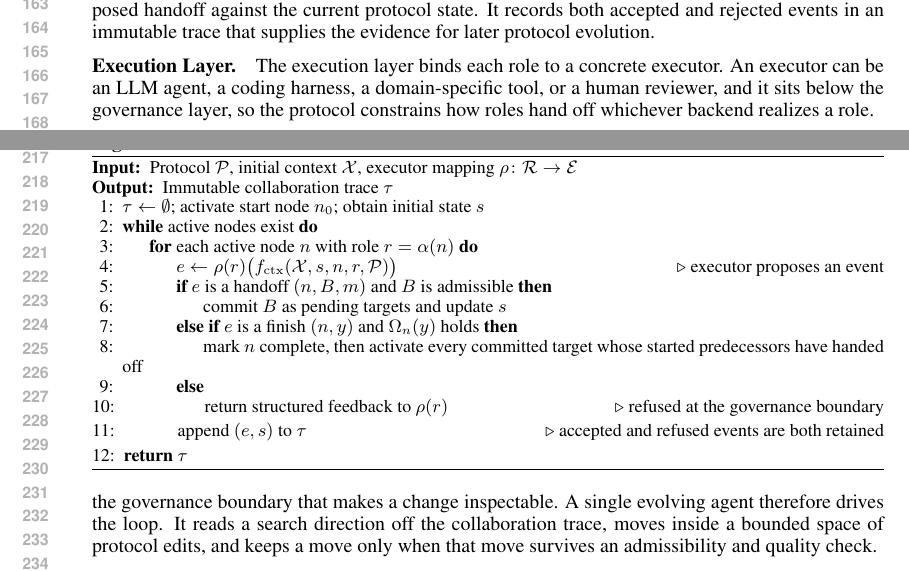
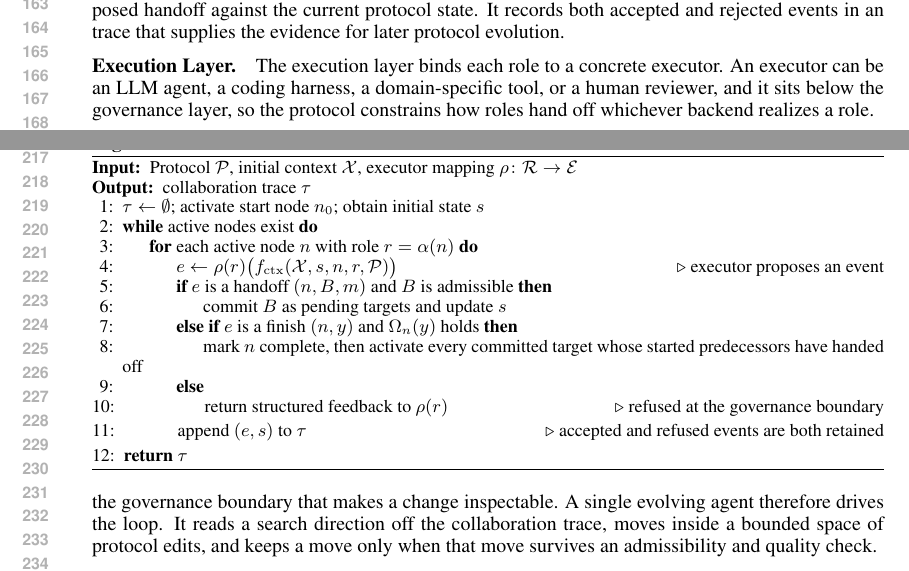
Before and after one commit to zhangshaolei1998/OpenAgency, a LaTeX paper (iclr2027_conference.tex): two parts of pages 4 and 5 of 20, joined at a grey line, cut so that both start at the same text. Compiled offline with pdfLaTeX.

Commit message:
Updates from Overleaf

```diff
--- a/iclr2027_conference.tex
+++ b/iclr2027_conference.tex
@@ -101,7 +101,7 @@ To apply one collaboration protocol across applications with heterogeneous execu
 
 \textbf{Channel Layer.}\quad The channel layer exposes the collaboration to its users through an enterprise chat workspace, a web console, or a command line, and keeps instructions, agent messages, human feedback, and coordination events on one shared timeline.
 
-\textbf{Governance Layer.}\quad The governance layer hosts the collaboration protocol and validates each proposed handoff against the current protocol state. It records both accepted and rejected events in an immutable trace that supplies the evidence for later protocol evolution.
+\textbf{Governance Layer.}\quad The governance layer hosts the collaboration protocol and validates each proposed handoff against the current protocol state. It records both accepted and rejected events in an trace that supplies the evidence for later protocol evolution.
 
 \textbf{Execution Layer.}\quad The execution layer binds each role to a concrete executor. An executor can be an LLM agent, a coding harness, a domain-specific tool, or a human reviewer, and it sits below the governance layer, so the protocol constrains how roles hand off whichever backend realizes a role.
 
@@ -132,7 +132,7 @@ Algorithm~\ref{alg:protocol} states the resulting runtime interpreter. The state
 \renewcommand{\algorithmicrequire}{\textbf{Input:}}
 \Require Protocol $\mathcal{P}$, initial context $\mathcal{X}$, executor mapping $\rho\colon\mathcal{R}\to\mathcal{E}$
 \renewcommand{\algorithmicrequire}{\textbf{Output:}}
-\Require Immutable collaboration trace $\tau$
+\Require collaboration trace $\tau$
 
 \State $\tau \gets \emptyset$; activate start node $n_0$; obtain initial state $s$
 \While{active nodes exist}
```
Also changed, not shown: iclr2027_conference.tex (12 more changed lines).
